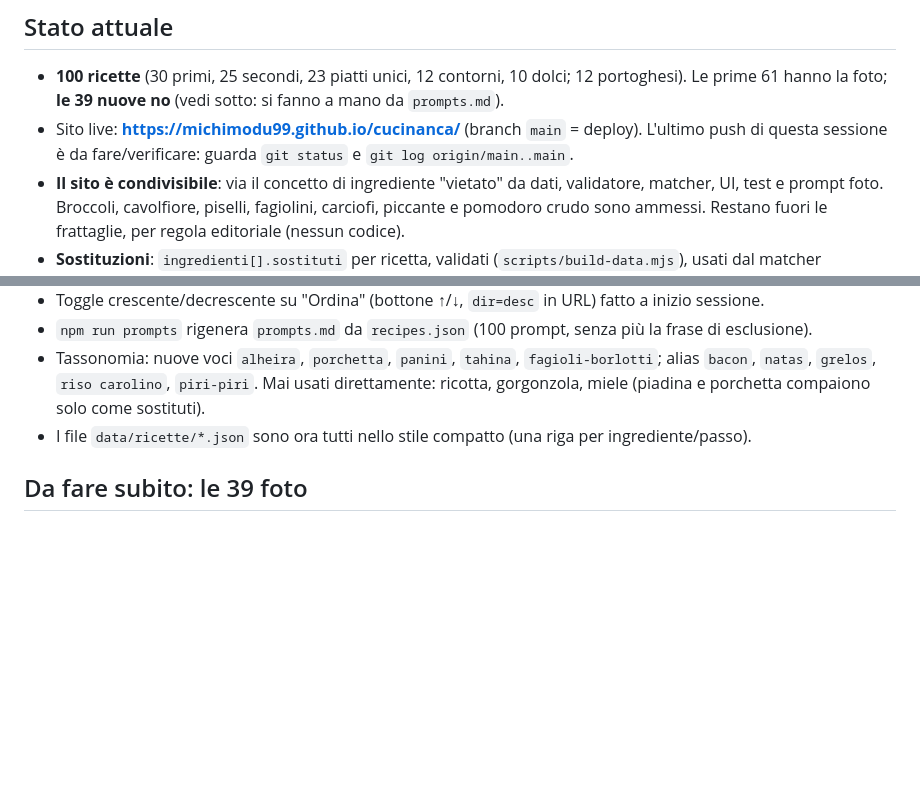
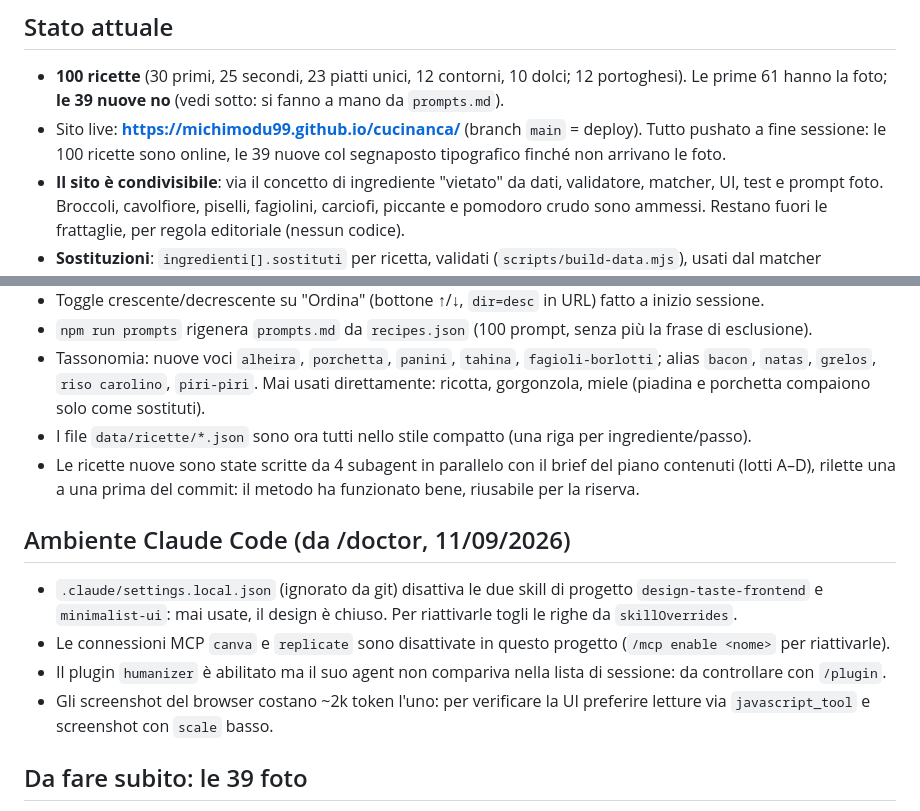
Before and after one commit to michimodu99/cucinanca, a Markdown page: HANDOFF.md, 2 parts joined by grey strips. Rendered like a GitHub page; blank space fills up the shorter version.

Commit message:
HANDOFF: stato di fine sessione, note ambiente da /doctor
Co-Authored-By: Claude Opus 5 <noreply@anthropic.com>
Claude-Session: https://claude.ai/code/session_01HkivgxcYoM7FA2vbhjgV4m

```diff
--- a/HANDOFF.md
+++ b/HANDOFF.md
@@ -5,7 +5,7 @@ Contesto per la prossima sessione. Leggi anche `SPEC.md` (stato/roadmap), `PRODU
 ## Stato attuale
 
 - **100 ricette** (30 primi, 25 secondi, 23 piatti unici, 12 contorni, 10 dolci; 12 portoghesi). Le prime 61 hanno la foto; **le 39 nuove no** (vedi sotto: si fanno a mano da `prompts.md`).
-- Sito live: **https://michimodu99.github.io/cucinanca/** (branch `main` = deploy). L'ultimo push di questa sessione è da fare/verificare: guarda `git status` e `git log origin/main..main`.
+- Sito live: **https://michimodu99.github.io/cucinanca/** (branch `main` = deploy). Tutto pushato a fine sessione: le 100 ricette sono online, le 39 nuove col segnaposto tipografico finché non arrivano le foto.
 - **Il sito è condivisibile**: via il concetto di ingrediente "vietato" da dati, validatore, matcher, UI, test e prompt foto. Broccoli, cavolfiore, piselli, fagiolini, carciofi, piccante e pomodoro crudo sono ammessi. Restano fuori le frattaglie, per regola editoriale (nessun codice).
 - **Sostituzioni**: `ingredienti[].sostituti` per ricetta, validati (`scripts/build-data.mjs`), usati dal matcher (`abbina()` ritorna `sostituzioni: [{richiesto, usato, nota}]`, ordina a parità prima chi non sostituisce). UI: riga "con X al posto di Y" nei risultati, riquadro *Modifica* + ingrediente barrato nel libro. 157 ingredienti con sostituti su 100 ricette. Esempio di riferimento: `#/ricetta/spaghetti-alla-carbonara?i=spaghetti,uova,pecorino,porchetta`.
 - **i18n pronto, UI in italiano**: `js/i18n.js` (`LINGUA`, `STRINGHE.it`, `t()`, `applicaTesti()`); `ETICHETTE` in `data.js` legge da lì; il testo statico di `index.html` ha `data-i18n`. Tradurre l'interfaccia = aggiungere `STRINGHE.en` e cambiare `LINGUA`. I contenuti (ricette) restano un progetto a parte.
@@ -13,6 +13,14 @@ Contesto per la prossima sessione. Leggi anche `SPEC.md` (stato/roadmap), `PRODU
 - `npm run prompts` rigenera `prompts.md` da `recipes.json` (100 prompt, senza più la frase di esclusione).
 - Tassonomia: nuove voci `alheira`, `porchetta`, `panini`, `tahina`, `fagioli-borlotti`; alias `bacon`, `natas`, `grelos`, `riso carolino`, `piri-piri`. Mai usati direttamente: ricotta, gorgonzola, miele (piadina e porchetta compaiono solo come sostituti).
 - I file `data/ricette/*.json` sono ora tutti nello stile compatto (una riga per ingrediente/passo).
+- Le ricette nuove sono state scritte da 4 subagent in parallelo con il brief del piano contenuti (lotti A–D), rilette una a una prima del commit: il metodo ha funzionato bene, riusabile per la riserva.
+
+## Ambiente Claude Code (da /doctor, 11/09/2026)
+
+- `.claude/settings.local.json` (ignorato da git) disattiva le due skill di progetto `design-taste-frontend` e `minimalist-ui`: mai usate, il design è chiuso. Per riattivarle togli le righe da `skillOverrides`.
+- Le connessioni MCP `canva` e `replicate` sono disattivate in questo progetto (`/mcp enable <nome>` per riattivarle).
+- Il plugin `humanizer` è abilitato ma il suo agent non compariva nella lista di sessione: da controllare con `/plugin`.
+- Gli screenshot del browser costano ~2k token l'uno: per verificare la UI preferire letture via `javascript_tool` e screenshot con `scale` basso.
 
 ## Da fare subito: le 39 foto
 
```
